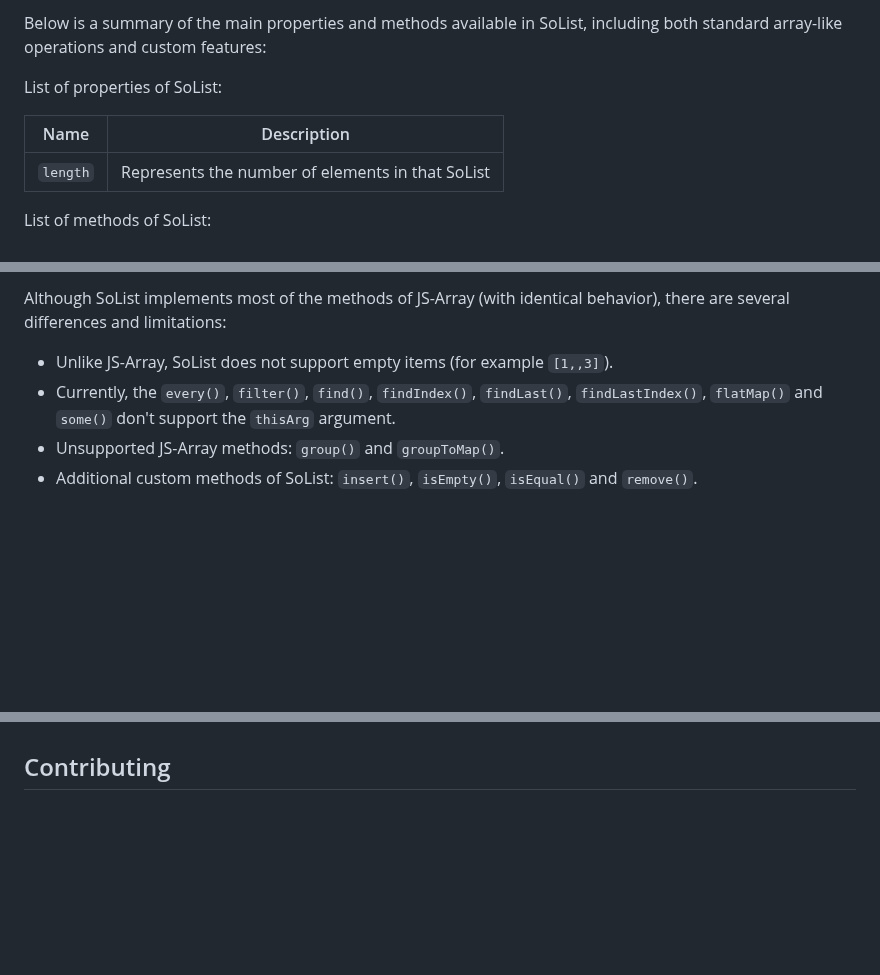
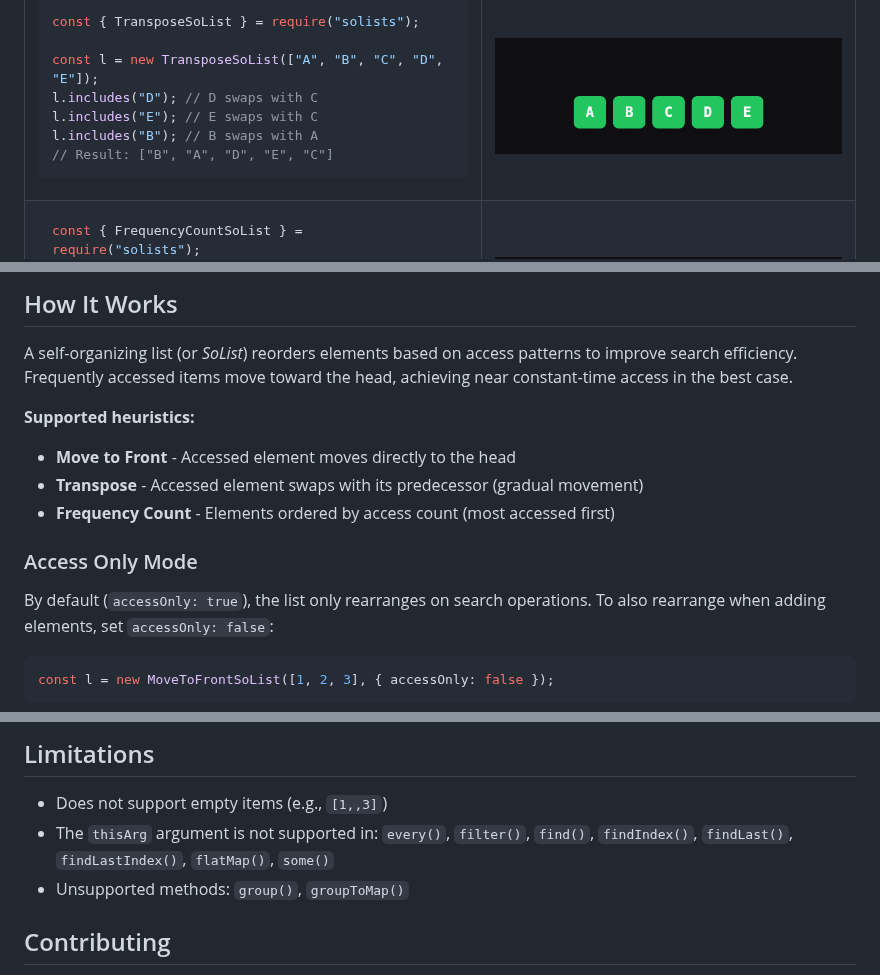
Before and after one commit to emmanuel-ferdman/solists, a Markdown page: README.md, 3 parts joined by grey strips. Rendered like a GitHub page; pictures changed too: img/frequency-count.gif (added), img/transpose.gif (added); blank space fills up the shorter version.

````diff
--- a/README.md
+++ b/README.md
@@ -126,11 +54,22 @@ console.log(tList2.toString()); // 2,4,3,5,1
 
-Below is a summary of the main properties and methods available in SoList, including both standard array-like operations and custom features:
+```javascript
+const { TransposeSoList } = require("solists");
 
-List of properties of SoList:
+const l = new TransposeSoList(["A", "B", "C", "D", "E"]);
+l.includes("D"); // D swaps with C
+l.includes("E"); // E swaps with C
+l.includes("B"); // B swaps with A
+// Result: ["B", "A", "D", "E", "C"]
+```
 
-| Name     | Description                                      |
-| -------- | ------------------------------------------------ |
-| `length` | Represents the number of elements in that SoList |
+</td>
+<td align="center" valign="middle">
+<img src="img/transpose.gif" width="400">
+</td>
+</tr>
+<tr>
+<td>
 
-List of methods of SoList:
+```javascript
+const { FrequencyCountSoList } = require("solists");
 
@@ -180,7 +89,19 @@ List of methods of SoList:
 
-Although SoList implements most of the methods of JS-Array (with identical behavior), there are several differences and limitations:
+## How It Works
 
-- Unlike JS-Array, SoList does not support empty items (for example `[1,,3]`).
-- Currently, the `every()`, `filter()`, `find()`, `findIndex()`, `findLast()`, `findLastIndex()`, `flatMap()` and `some()` don't support the `thisArg` argument.
-- Unsupported JS-Array methods: `group()` and `groupToMap()`.
-- Additional custom methods of SoList: `insert()`, `isEmpty()`, `isEqual()` and `remove()`.
+A self-organizing list (or _SoList_) reorders elements based on access patterns to improve search efficiency. Frequently accessed items move toward the head, achieving near constant-time access in the best case.
+
+**Supported heuristics:**
+
+- **Move to Front** - Accessed element moves directly to the head
+- **Transpose** - Accessed element swaps with its predecessor (gradual movement)
+- **Frequency Count** - Elements ordered by access count (most accessed first)
+
+### Access Only Mode
+
+By default (`accessOnly: true`), the list only rearranges on search operations. To also rearrange when adding elements, set `accessOnly: false`:
+
+```javascript
+const l = new MoveToFrontSoList([1, 2, 3], { accessOnly: false });
+```
+
@@ -187,3 +164,8 @@ Although SoList implements most of the methods of JS-Array (with identical behav
+## Limitations
+
+- Does not support empty items (e.g., `[1,,3]`)
+- The `thisArg` argument is not supported in: `every()`, `filter()`, `find()`, `findIndex()`, `findLast()`, `findLastIndex()`, `flatMap()`, `some()`
+- Unsupported methods: `group()`, `groupToMap()`
 
 ## Contributing
 
````
Also changed, not shown: other parts of README.md (+100 -146 lines), img/move-to-front.gif (added).
